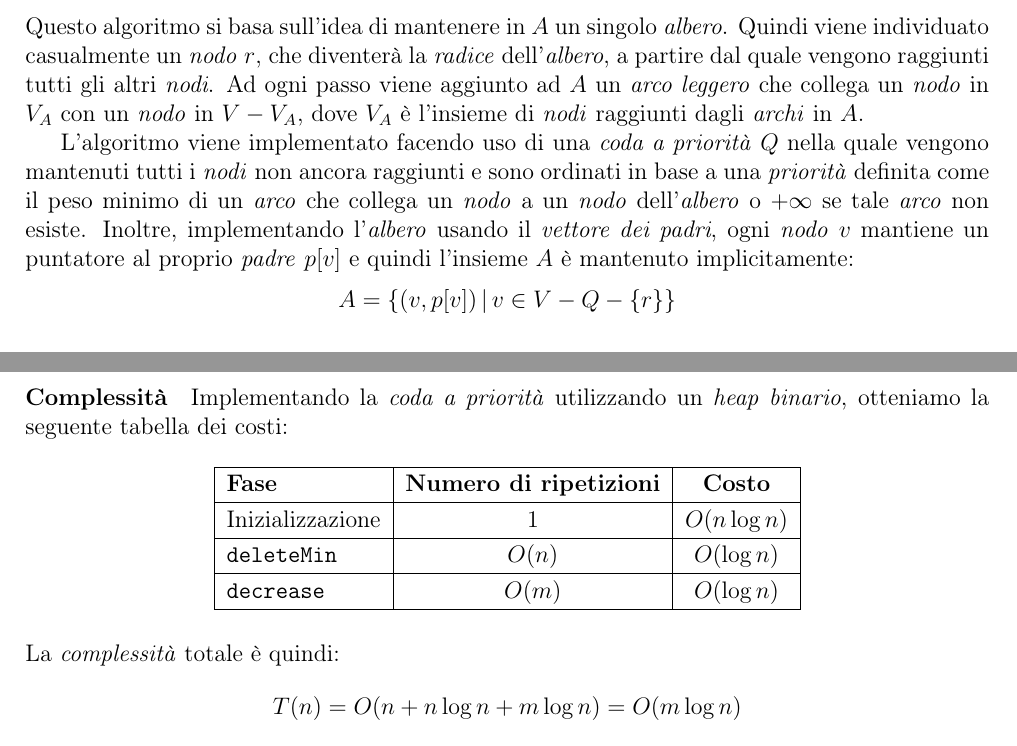
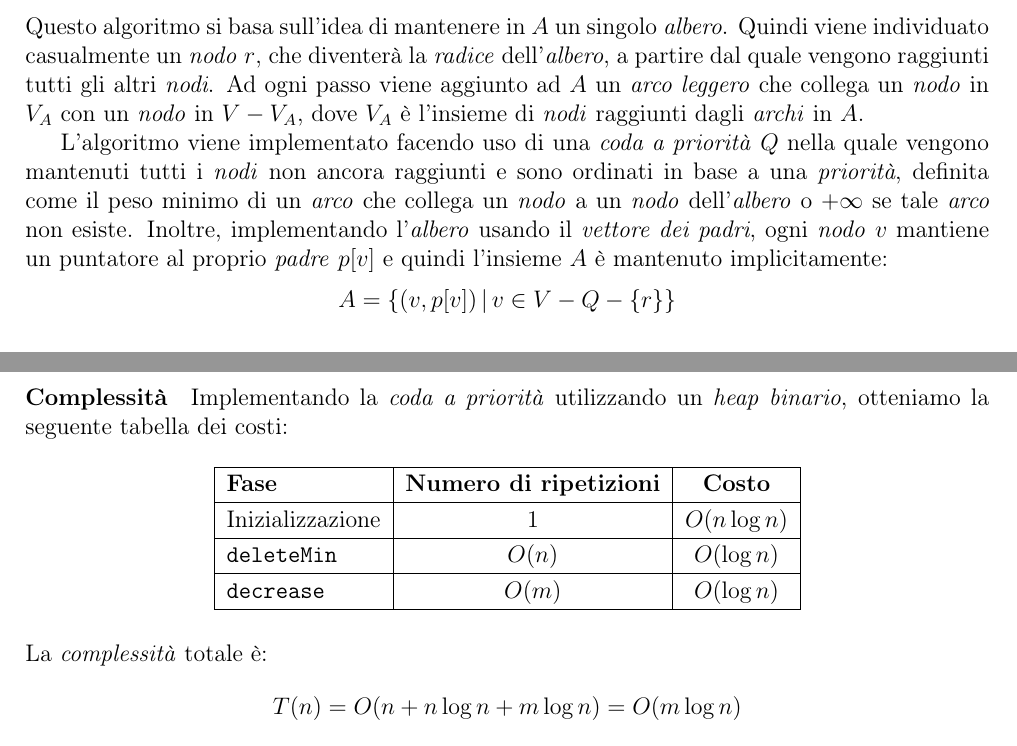
Before and after one commit to LeonardoDeFaveri/Dispense, a LaTeX document (Algoritmi e strutture dati/main.tex, which reads Algoritmi e strutture dati/chapters/greedy.tex): two parts of pages 199 and 200 of 201, joined at a grey line, cut so that both start at the same text. Compiled offline with pdfLaTeX.

Commit message:
Corretti vari errori

```diff
--- a/Algoritmi e strutture dati/chapters/greedy.tex
+++ b/Algoritmi e strutture dati/chapters/greedy.tex
@@ -1013,12 +1013,12 @@ dove $V_A$ è l'insieme di \emph{nodi} raggiunti dagli \emph{archi} in $A$.
 
 L'algoritmo viene implementato facendo uso di una \emph{coda a priorità} $Q$
 nella quale vengono mantenuti tutti i \emph{nodi} non ancora raggiunti e sono
-ordinati in base a una \emph{priorità} definita come il peso minimo di un
+ordinati in base a una \emph{priorità}, definita come il peso minimo di un
 \emph{arco} che collega un \emph{nodo} a un \emph{nodo} dell'\emph{albero} o
 $+\infty$ se tale \emph{arco} non esiste. Inoltre, implementando l'\emph{albero}
 usando il \emph{vettore dei padri}, ogni \emph{nodo} $v$ mantiene un puntatore
 al proprio \emph{padre} $p[v]$ e quindi l'insieme $A$ è mantenuto implicitamente:
-\[A=\{(v,p[v])\,|\,v\in V-Q-\{r\}\}\]
+\[A=\left\{(v,p[v])\,|\,v\in V-Q-\{r\}\right\}\]
 
 \begin{minicode}{Implementazione Algoritmo di Prim}
 \ind\bc{int}[] prim(\bc{GRAPH} G, \bc{NODE} r)\\
@@ -1058,7 +1058,7 @@ otteniamo la seguente tabella dei costi:
         \hline
     \end{tabular}
 \end{table}\noindent
-La \emph{complessità} totale è quindi:
+La \emph{complessità} totale è:
 \[T(n)=O(n+n\log n+m\log n)=O(m\log n)\]
 Quindi, l'\emph{Algoritmo di Prim} e l'\emph{Algoritmo di Kruskal} sono
 asintoticamente uguali.
```
Also changed, not shown: Algoritmi e strutture dati/main.pdf, Algoritmi e strutture dati/chapters/greedy.tex (4 more changed lines), 2 other files.
